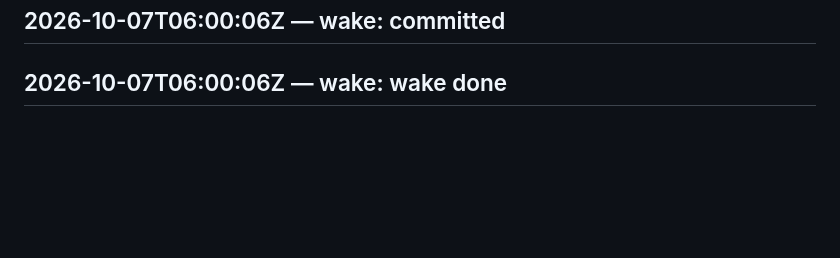
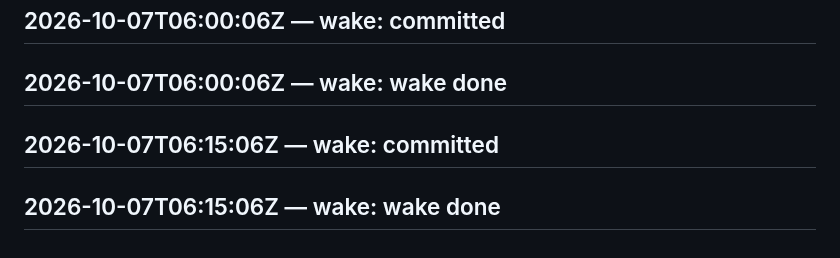
Before and after one commit to SuperInstance/self-assembly, a Markdown page: LEDGER.md, the part around the change. GitHub-like rendering; blank space fills up the shorter version.

Commit message:
wake 2026-10-07T06:30:06Z

```diff
--- a/LEDGER.md
+++ b/LEDGER.md
@@ -304,3 +304,5 @@ judge transport failed
 ## 2026-10-07T05:45:05Z — wake: wake done
 ## 2026-10-07T06:00:06Z — wake: committed
 ## 2026-10-07T06:00:06Z — wake: wake done
+## 2026-10-07T06:15:06Z — wake: committed
+## 2026-10-07T06:15:06Z — wake: wake done
```
